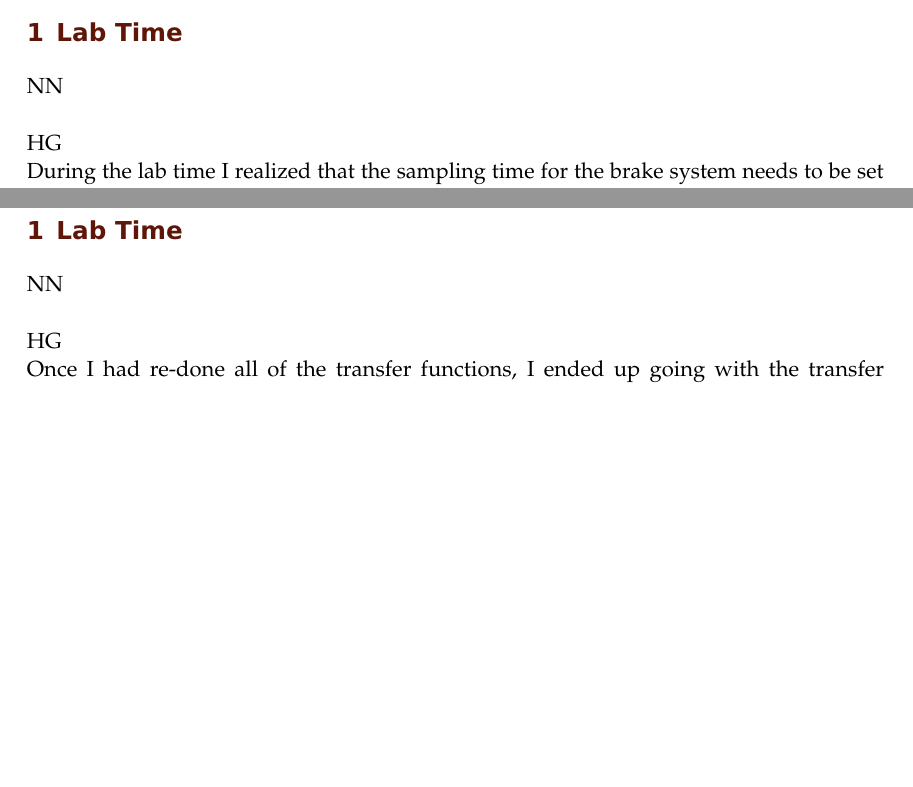
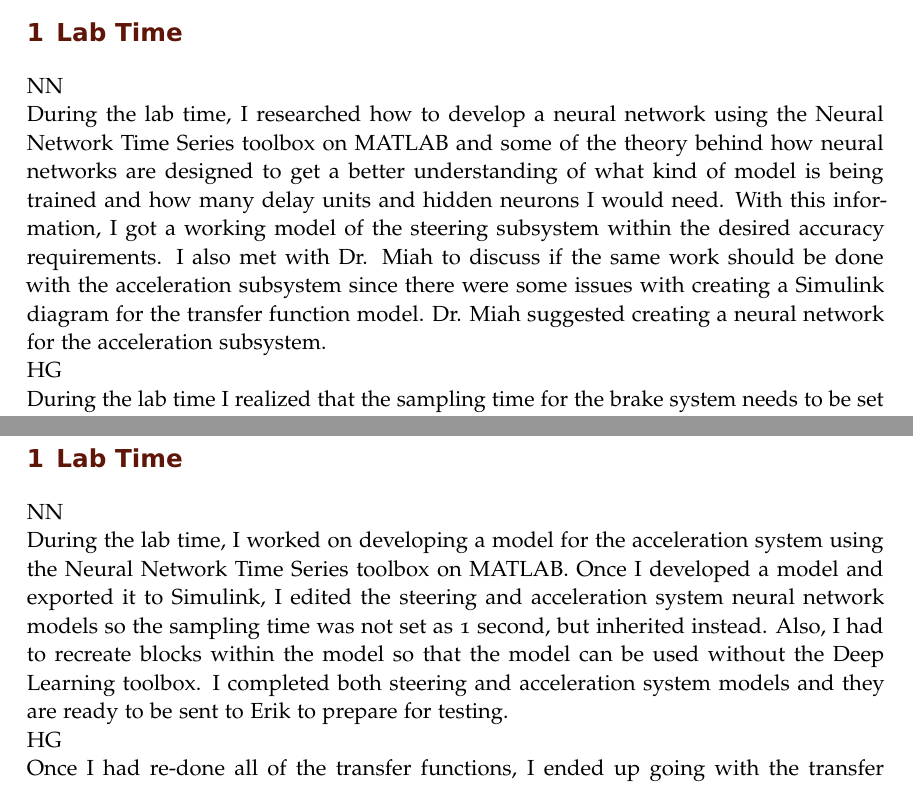
Before and after one commit to ECE-BU-Miah/seniorProj2-2021-22-Docs, a LaTeX book (labNotebook.tex): two parts of pages 41 and 43 of 44, joined at a grey line, cut so that both start at the same text, the shorter picture padded with empty space. Compiled offline with pdfLaTeX.

Commit message:
Updated labNotebook.tex

```diff
--- a/labNotebook.tex
+++ b/labNotebook.tex
@@ -588,7 +588,7 @@ During lab I continued analysis of transfer functions to find the one that best
 \experiment{Lab Time}
 % Place your initial below
 NN\\
-
+During the lab time, I researched how to develop a neural network using the Neural Network Time Series toolbox on MATLAB and some of the theory behind how neural networks are designed to get a better understanding of what kind of model is being trained and how many delay units and hidden neurons I would need. With this information, I got a working model of the steering subsystem within the desired accuracy requirements. I also met with Dr. Miah to discuss if the same work should be done with the acceleration subsystem since there were some issues with creating a Simulink diagram for the transfer function model. Dr. Miah suggested creating a neural network for the acceleration subsystem.
 
 HG\\
 During the lab time I realized that the sampling time for the brake system needs to be set at 33ms, and that I had it set at 34ms. Most of the lab time was then spent re-doing the transfer function analysis for the different data sets. I also researched how to implement inputting a signal to the transfer functions in the Simulink model, along with looking at documentation about the fuzzy logic toolbox.
@@ -611,7 +611,7 @@ Dr. Miah, Erik, Joe and I met to discuss the progress we had made so far in the
 \experiment{Lab Time}
 % Place your initial below
 NN\\
-
+During the lab time, I worked on developing a model for the acceleration system using the Neural Network Time Series toolbox on MATLAB. Once I developed a model and exported it to Simulink, I edited the steering and acceleration system neural network models so the sampling time was not set as 1 second, but inherited instead. Also, I had to recreate blocks within the model so that the model can be used without the Deep Learning toolbox. I completed both steering and acceleration system models and they are ready to be sent to Erik to prepare for testing.
 
 HG\\
 Once I had re-done all of the transfer functions, I ended up going with the transfer function that had 28 poles and 12 zeros that was generated using the data set where log 2 was used to build and log 3 was used to validate. I ended up choosing this model since it gives an acceptable best fit percentage and because it gives an error within the acceptable error margins. I then exported this transfer function to the MATLAB workspace and set up the transfer function blocks in Simulink. I then started working on generating a neural network model of the brake system. Dr. Miah stopped by at the end of the lab time in order to talk with us about the models. Nick explained that since the neural network model is just a bunch of simple blocks, Erik should be able to run it without having to make use of the deep learning toolbox. We also discussed the need to find a way to get the MISO transfer function system working. We resolved to complete all subsystems using the neural network and then send them to Erik once we know that they work in Simulink without using the deep learning toolbox. Our target to visit AutonomouStuff is the first week of March, and we are also setting a goal to have all of the models done by this Friday. Our progress presentation will be this next Tuesday, and we can use the presentation template we already have. Once we have the three subsystems done, then we will start working on the report.
```
